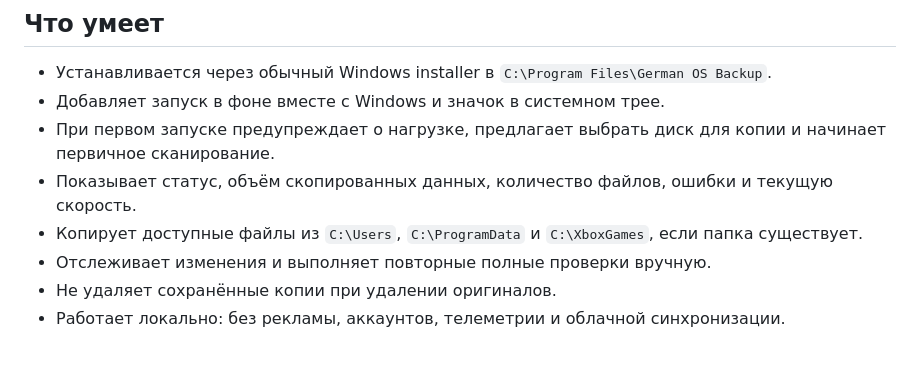
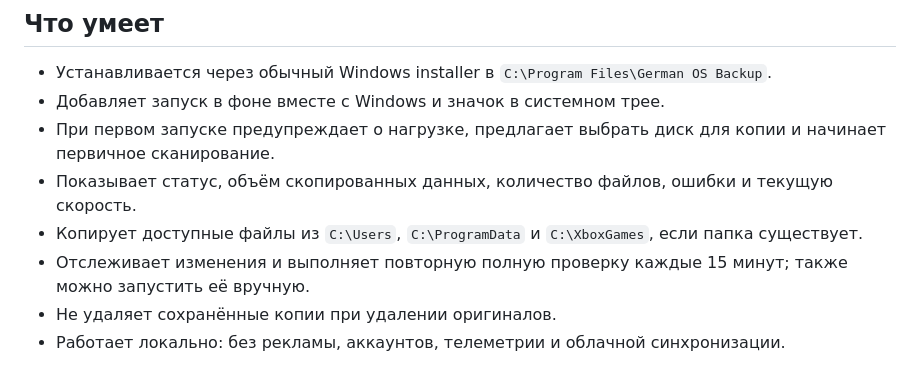
Before and after one commit to German-GPD/German-OS-Backup, a Markdown page: README.md, the part around the change. GitHub-like rendering.

Commit message:
Clarify periodic backup scan schedule

```diff
--- a/README.md
+++ b/README.md
@@ -11,7 +11,7 @@
 - При первом запуске предупреждает о нагрузке, предлагает выбрать диск для копии и начинает первичное сканирование.
 - Показывает статус, объём скопированных данных, количество файлов, ошибки и текущую скорость.
 - Копирует доступные файлы из `C:\Users`, `C:\ProgramData` и `C:\XboxGames`, если папка существует.
-- Отслеживает изменения и выполняет повторные полные проверки вручную.
+- Отслеживает изменения и выполняет повторную полную проверку каждые 15 минут; также можно запустить её вручную.
 - Не удаляет сохранённые копии при удалении оригиналов.
 - Работает локально: без рекламы, аккаунтов, телеметрии и облачной синхронизации.
 
```
